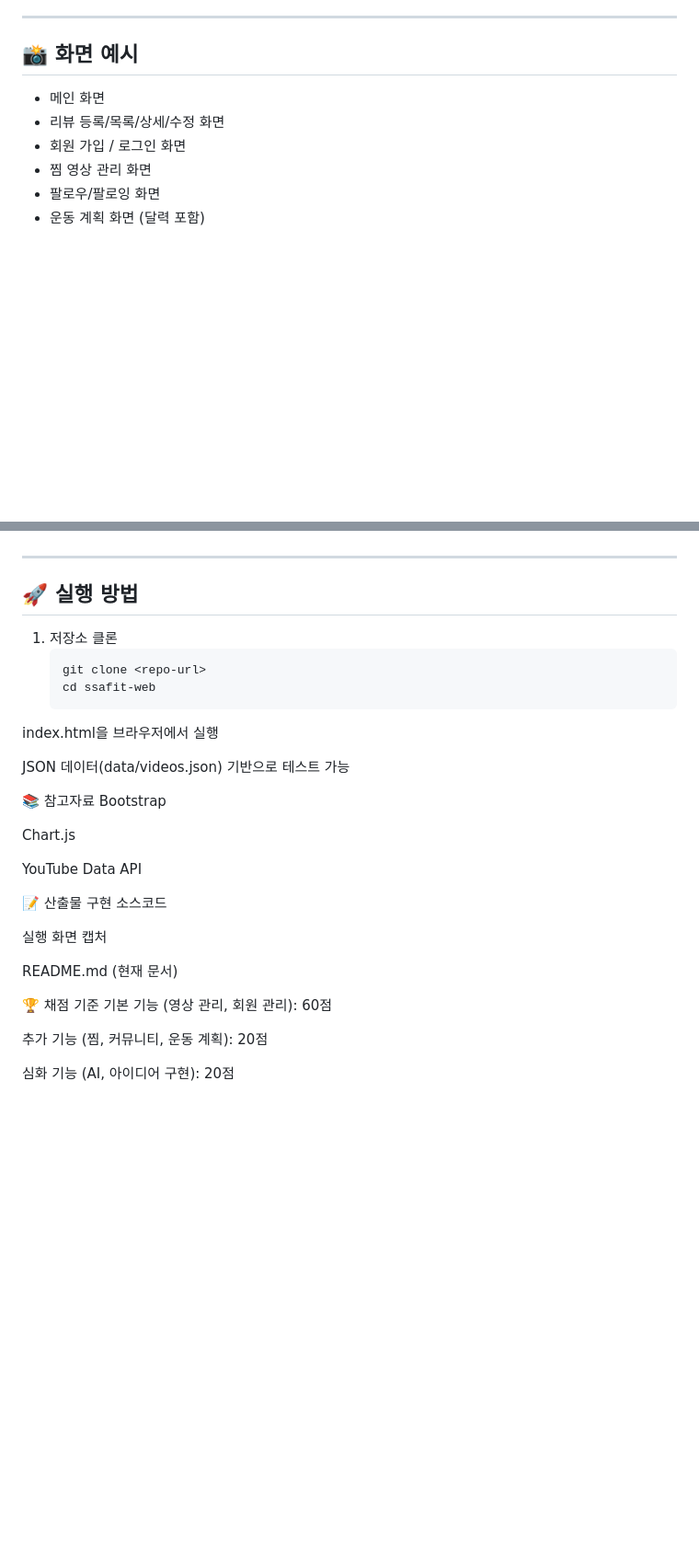
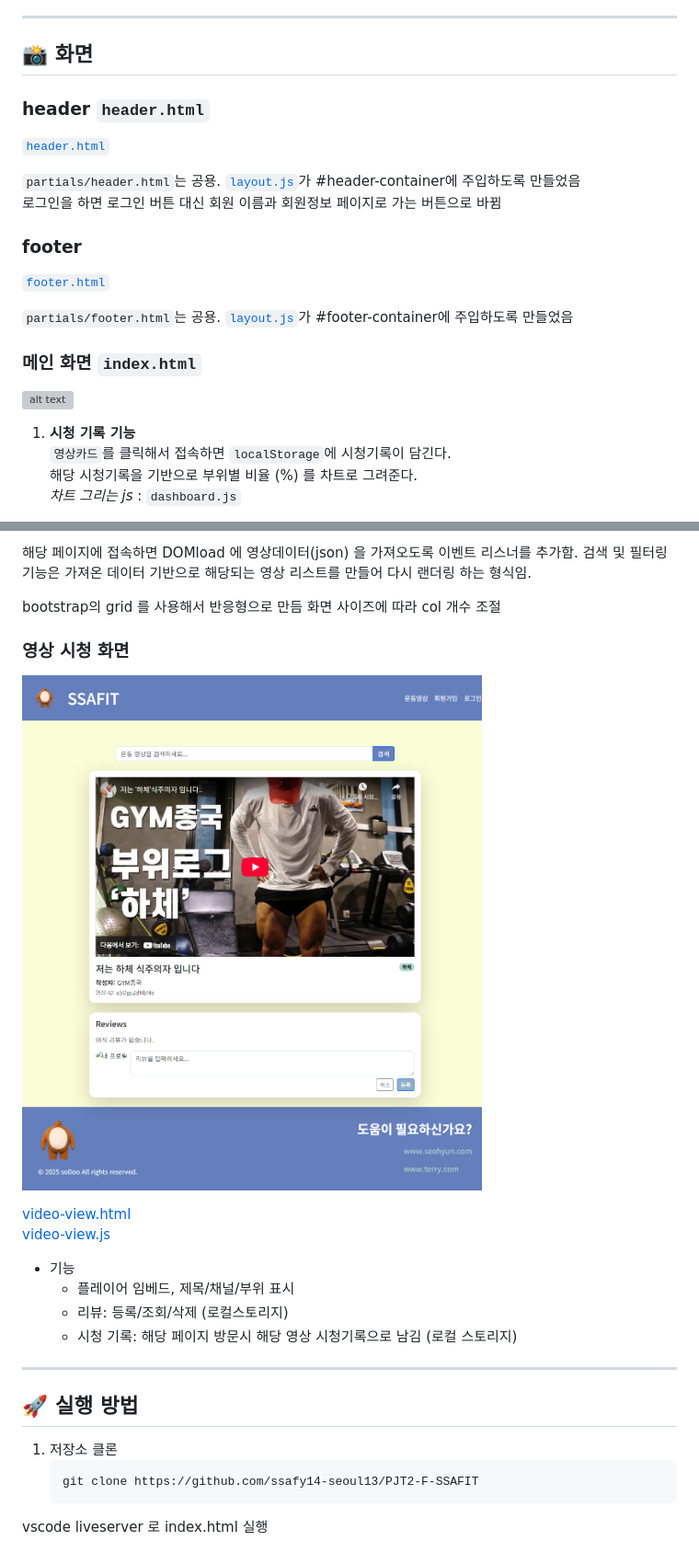
Before and after one commit to ssafy14-seoul13/PJT2-F-SSAFIT, a Markdown page: README.md, 2 parts joined by grey strips. Shown: that part at 92% size. Rendered like a GitHub page; pictures changed too: docs/img/127.0.0.1_5501_ssafit_frontend_pages_videos_video-view.html_id=u5OgcZdNbMo.png (added); blank space fills up the shorter version; grey boxes are pictures that could not be loaded.

````diff
--- a/README.md
+++ b/README.md
@@ -70,10 +84,22 @@ yaml
 
 ---
 
-## 📸 화면 예시
-- 메인 화면
-- 리뷰 등록/목록/상세/수정 화면
-- 회원 가입 / 로그인 화면
-- 찜 영상 관리 화면
-- 팔로우/팔로잉 화면
-- 운동 계획 화면 (달력 포함)
+## 📸 화면
+### header `header.html`
+<a href="/ssafit/frontend/partials/header.html">`header.html`</a>
+
+`partials/header.html`는 공용. [`layout.js`](ssafit/frontend/js/layout.js)가 #header-container에 주입하도록 만들었음<br>
+로그인을 하면 로그인 버튼 대신 회원 이름과 회원정보 페이지로 가는 버튼으로 바뀜
+
+
+### footer
+<a href="/ssafit/frontend/partials/footer.html">`footer.html`</a>
+
+`partials/footer.html`는 공용. [`layout.js`](ssafit/frontend/js/layout.js)가 #footer-container에 주입하도록 만들었음<br>
+### 메인 화면 `index.html`
+![alt text](./docs/img/127.0.0.1_5501_ssafit_frontend_index.html.png)
+1. **시청 기록 기능** <br>
+`영상카드`를 클릭해서 접속하면 `localStorage`에 시청기록이 담긴다.<br>
+해당 시청기록을 기반으로 부위별 비율 (%) 를 차트로 그려준다. <br>
+*차트 그리는 js* : `dashboard.js`
+
@@ -80,32 +142,27 @@ yaml
+해당 페이지에 접속하면 DOMload 에 영상데이터(json) 을 가져오도록 이벤트 리스너를 추가함.
+검색 및 필터링 기능은 가져온 데이터 기반으로 해당되는 영상 리스트를 만들어 다시 랜더링 하는 형식임.
+
+bootstrap의 grid 를 사용해서 반응형으로 만듬 화면 사이즈에 따라 col 개수 조절
+
+
+### 영상 시청 화면
+
+![alt text](/docs/img/127.0.0.1_5501_ssafit_frontend_pages_videos_video-view.html_id=u5OgcZdNbMo.png)
+
+[video-view.html](/ssafit/frontend/pages/videos/video-view.html)<br>
+[video-view.js](/ssafit/frontend/pages/videos/video-view.html)
+
+- 기능
+   - 플레이어 임베드, 제목/채널/부위 표시
+   - 리뷰: 등록/조회/삭제 (로컬스토리지)
+   - 시청 기록: 해당 페이지 방문시 해당 영상 시청기록으로 남김 (로컬 스토리지)
+
 
 ---
 
 ## 🚀 실행 방법
 1. 저장소 클론
    ```bash
-   git clone <repo-url>
-   cd ssafit-web
-index.html을 브라우저에서 실행
-
-JSON 데이터(data/videos.json) 기반으로 테스트 가능
-
-📚 참고자료
-Bootstrap
-
-Chart.js
-
-YouTube Data API
-
-📝 산출물
-구현 소스코드
-
-실행 화면 캡처
-
-README.md (현재 문서)
-
-🏆 채점 기준
-기본 기능 (영상 관리, 회원 관리): 60점
-
-추가 기능 (찜, 커뮤니티, 운동 계획): 20점
-
-심화 기능 (AI, 아이디어 구현): 20점
+   git clone https://github.com/ssafy14-seoul13/PJT2-F-SSAFIT
+   ```
+vscode liveserver 로 index.html 실행
````
Also changed, not shown: other parts of README.md (+81 -31 lines), ssafit/README.md (deleted, +0 -111 lines), docs/img/127.0.0.1_5501_ssafit_frontend_pages_login.html.png (added), docs/img/127.0.0.1_5501_ssafit_frontend_pages_signup.html (1).png (added), 2 other files.
